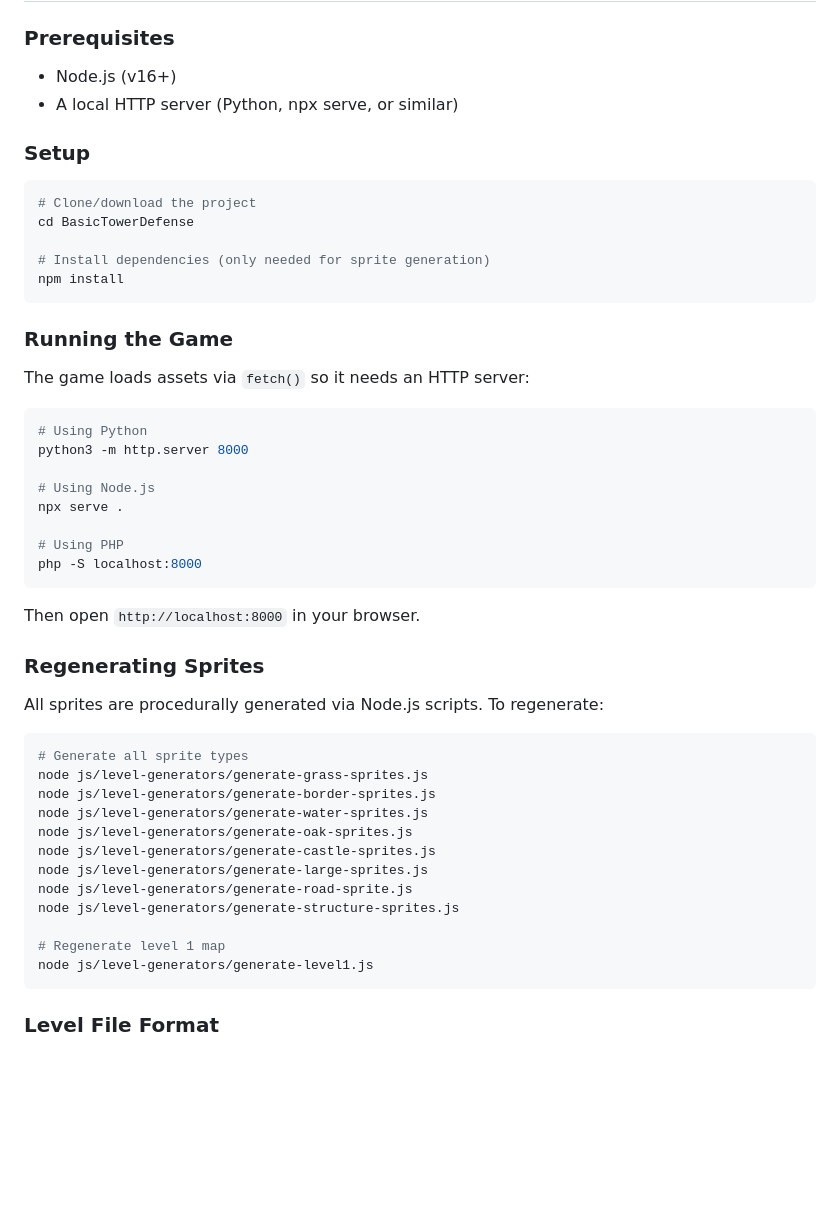
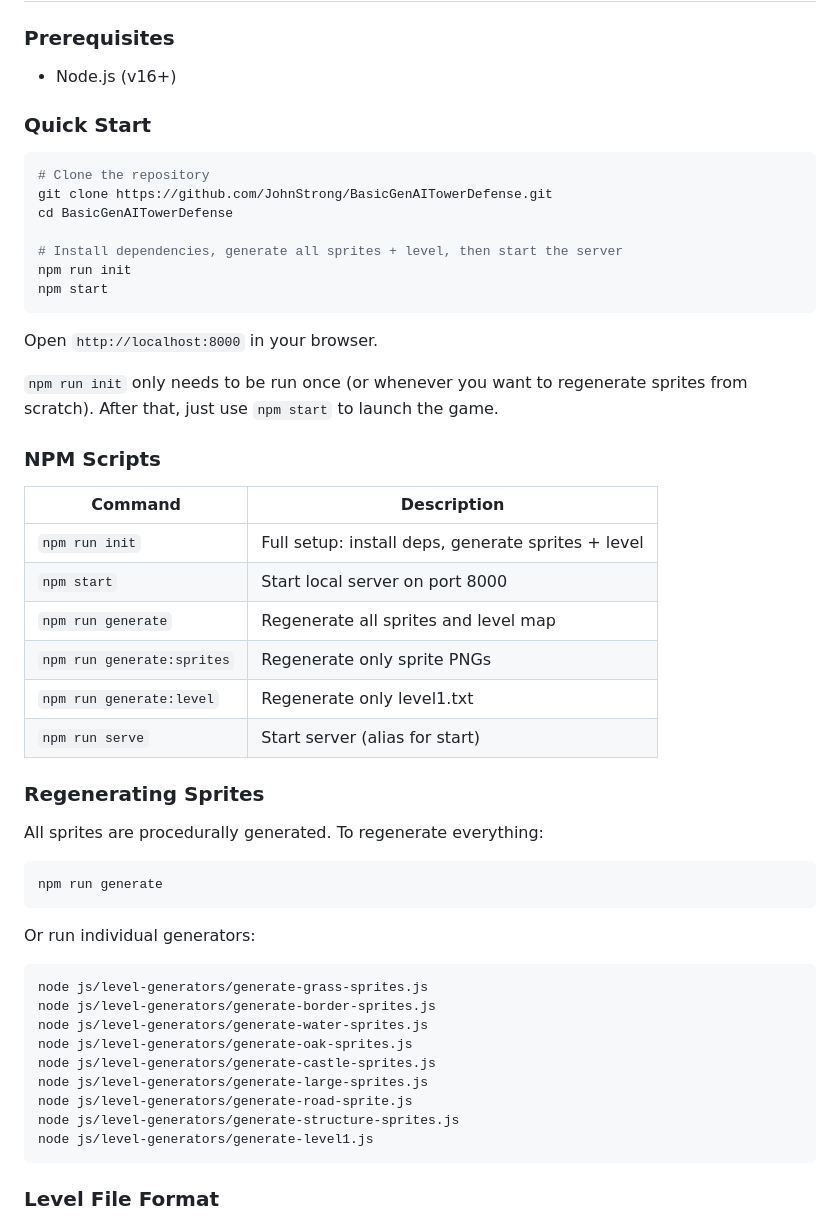
Before and after one commit to JohnStrong/BulwarkGame, a Markdown page: README.md, the part around the change. GitHub-like rendering; blank space fills up the shorter version.

Commit message:
Update readme with first time developer setup command(s)

````diff
--- a/README.md
+++ b/README.md
@@ -55,41 +55,45 @@ BasicTowerDefense/
 ### Prerequisites
 
 - Node.js (v16+)
-- A local HTTP server (Python, npx serve, or similar)
 
-### Setup
+### Quick Start
 
 ```bash
-# Clone/download the project
-cd BasicTowerDefense
+# Clone the repository
+git clone https://github.com/JohnStrong/BasicGenAITowerDefense.git
+cd BasicGenAITowerDefense
 
-# Install dependencies (only needed for sprite generation)
-npm install
+# Install dependencies, generate all sprites + level, then start the server
+npm run init
+npm start
 ```
 
-### Running the Game
+Open `http://localhost:8000` in your browser.
 
-The game loads assets via `fetch()` so it needs an HTTP server:
+`npm run init` only needs to be run once (or whenever you want to regenerate sprites from scratch). After that, just use `npm start` to launch the game.
 
-```bash
-# Using Python
-python3 -m http.server 8000
+### NPM Scripts
 
-# Using Node.js
-npx serve .
-
-# Using PHP
-php -S localhost:8000
-```
-
-Then open `http://localhost:8000` in your browser.
+| Command | Description |
+|---------|-------------|
+| `npm run init` | Full setup: install deps, generate sprites + level |
+| `npm start` | Start local server on port 8000 |
+| `npm run generate` | Regenerate all sprites and level map |
+| `npm run generate:sprites` | Regenerate only sprite PNGs |
+| `npm run generate:level` | Regenerate only level1.txt |
+| `npm run serve` | Start server (alias for start) |
 
 ### Regenerating Sprites
 
-All sprites are procedurally generated via Node.js scripts. To regenerate:
+All sprites are procedurally generated. To regenerate everything:
 
 ```bash
-# Generate all sprite types
+npm run generate
+```
+
+Or run individual generators:
+
+```bash
 node js/level-generators/generate-grass-sprites.js
 node js/level-generators/generate-border-sprites.js
 node js/level-generators/generate-water-sprites.js
@@ -98,8 +102,6 @@ node js/level-generators/generate-castle-sprites.js
 node js/level-generators/generate-large-sprites.js
 node js/level-generators/generate-road-sprite.js
 node js/level-generators/generate-structure-sprites.js
-
-# Regenerate level 1 map
 node js/level-generators/generate-level1.js
 ```
 
````
